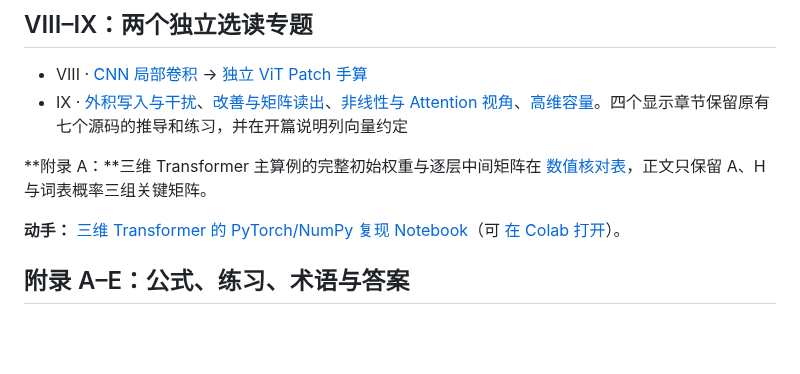
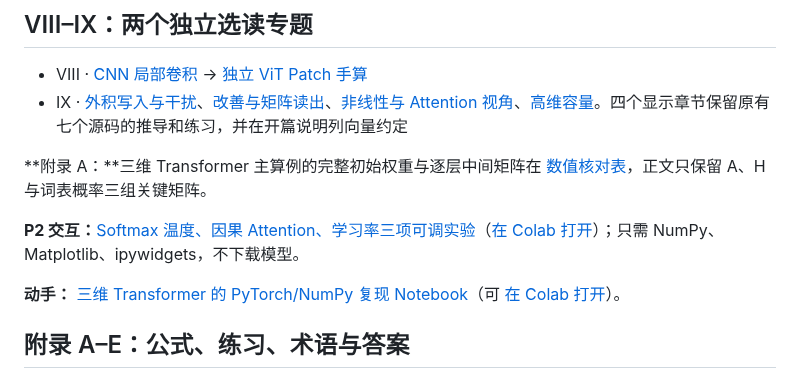
Before and after one commit to CoCoThink/ai-by-intuition, a Markdown page: book/README.md, the part around the change. Drawn GitHub-style; blank space fills up the shorter version.

```diff
--- a/book/README.md
+++ b/book/README.md
@@ -44,6 +44,8 @@
 
 **附录 A：**三维 Transformer 主算例的完整初始权重与逐层中间矩阵在 [数值核对表](chapters/00f-transformer-intermediates.tex)，正文只保留 A、H 与词表概率三组关键矩阵。
 
+**P2 交互：**[Softmax 温度、因果 Attention、学习率三项可调实验](../notebooks/p2-interactive-intuitions.ipynb)（[在 Colab 打开](https://colab.research.google.com/github/CoCoThink/ai-by-intuition/blob/main/notebooks/p2-interactive-intuitions.ipynb)）；只需 NumPy、Matplotlib、ipywidgets，不下载模型。
+
 **动手：** [三维 Transformer 的 PyTorch/NumPy 复现 Notebook](../notebooks/pytorch_starter.ipynb)（可 [在 Colab 打开](https://colab.research.google.com/github/CoCoThink/ai-by-intuition/blob/main/notebooks/pytorch_starter.ipynb)）。
 
 ## 附录 A–E：公式、练习、术语与答案
```
